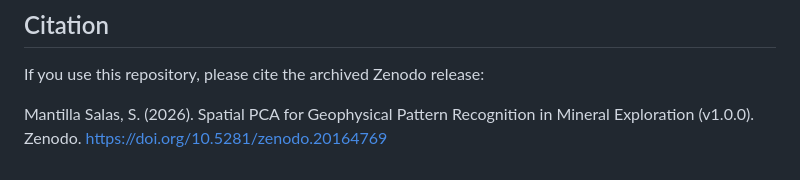
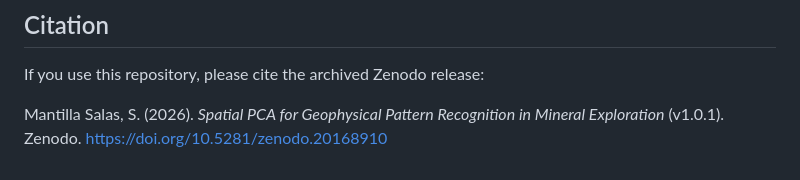
Before and after one commit to sofia-mantilla/spatial-pca-geophysical-pattern-recognition, a Markdown page: README.md, the part around one of its changes. GitHub-like rendering.

Commit message:
New release info in README

```diff
--- a/README.md
+++ b/README.md
@@ -306,4 +306,4 @@ This project is released under the MIT License. See [LICENSE](LICENSE).
 
 If you use this repository, please cite the archived Zenodo release:
 
-Mantilla Salas, S. (2026). Spatial PCA for Geophysical Pattern Recognition in Mineral Exploration (v1.0.0). Zenodo. https://doi.org/10.5281/zenodo.20164769
+Mantilla Salas, S. (2026). *Spatial PCA for Geophysical Pattern Recognition in Mineral Exploration* (v1.0.1). Zenodo. https://doi.org/10.5281/zenodo.20168910
```
Also changed, not shown: other parts of README.md (+1 -1 lines).
